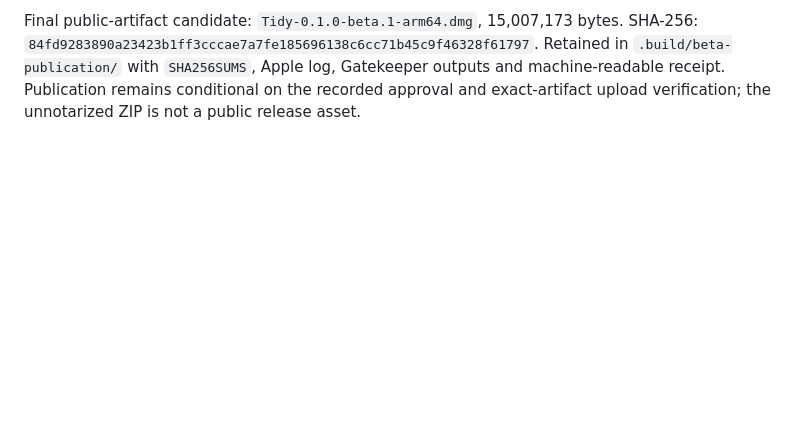
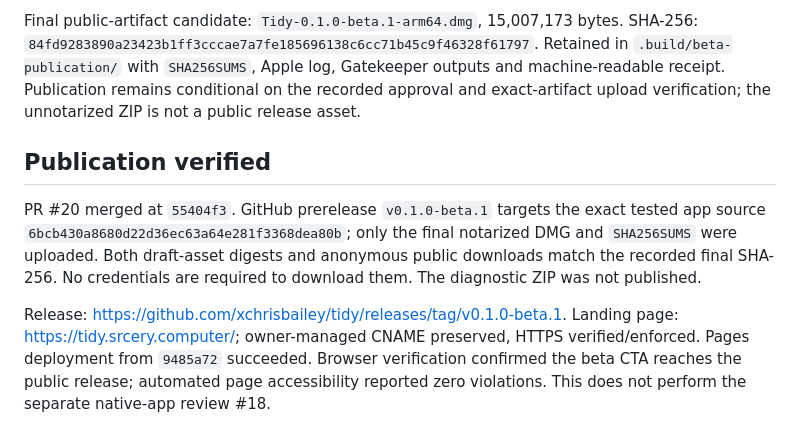
Before and after one commit to xchrisbailey/tidy, a Markdown page: docs/verification/experimental-beta-1.md, the part around the change. Drawn GitHub-style; blank space fills up the shorter version.

Commit message:
docs: records verified beta publication

```diff
--- a/docs/verification/experimental-beta-1.md
+++ b/docs/verification/experimental-beta-1.md
@@ -84,3 +84,17 @@ Retained in `.build/beta-publication/` with `SHA256SUMS`, Apple log, Gatekeeper
 outputs and machine-readable receipt. Publication remains conditional on the
 recorded approval and exact-artifact upload verification; the unnotarized ZIP
 is not a public release asset.
+
+## Publication verified
+
+PR #20 merged at `55404f3`. GitHub prerelease `v0.1.0-beta.1` targets the exact
+tested app source `6bcb430a8680d22d36ec63a64e281f3368dea80b`; only the final
+notarized DMG and `SHA256SUMS` were uploaded. Both draft-asset digests and anonymous
+public downloads match the recorded final SHA-256. No credentials are required to
+download them. The diagnostic ZIP was not published.
+
+Release: https://github.com/xchrisbailey/tidy/releases/tag/v0.1.0-beta.1.
+Landing page: https://tidy.srcery.computer/; owner-managed CNAME preserved, HTTPS
+verified/enforced. Pages deployment from `9485a72` succeeded. Browser verification
+confirmed the beta CTA reaches the public release; automated page accessibility
+reported zero violations. This does not perform the separate native-app review #18.
```
Also changed, not shown: docs/releases/v0.1.0-beta.1.md (+10 -2 lines).
